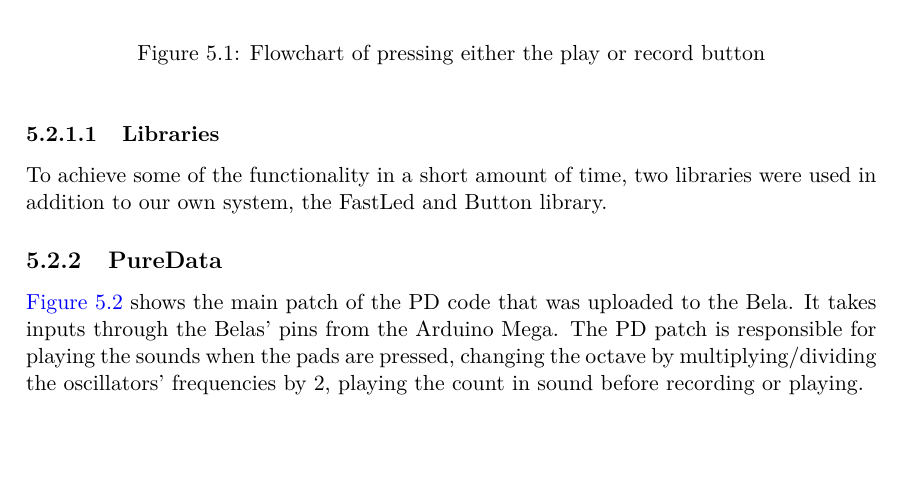
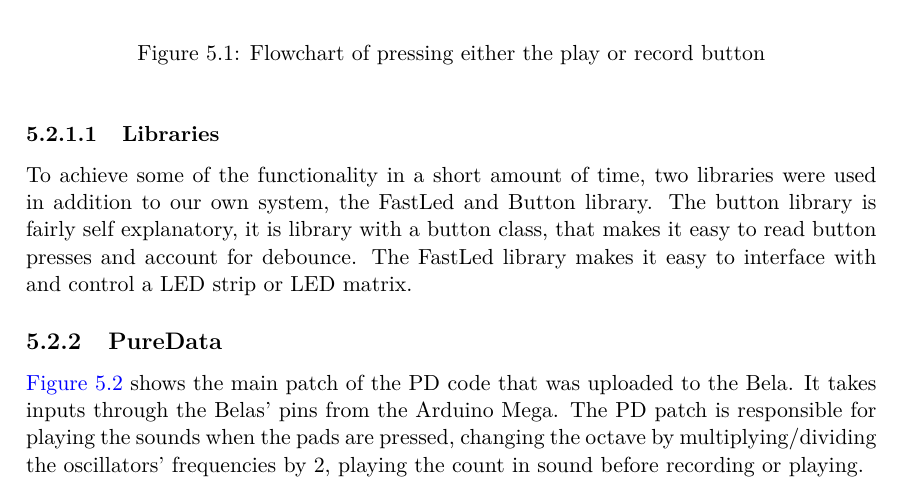
Before and after one commit to totalfreak/medialogyp4, a LaTeX thesis (Main.tex, which reads include/Implemention.tex): part of page 39 of 54, cut so that both start at the same text, the shorter picture padded with empty space. Compiled offline with pdfLaTeX.

Commit message:
Something goofed, should be fixed now

```diff
--- a/include/Implemention.tex
+++ b/include/Implemention.tex
@@ -62,7 +62,7 @@ void writeSegments() {
 
 		\subsubsection{Libraries}%Daniel
 			To achieve some of the functionality in a short amount of time, two libraries were used in addition to our own system,
-			the FastLed and Button library.
+			the FastLed and Button library. The button library is fairly self explanatory, it is library with a button class, that makes it easy to read button presses and account for debounce. The FastLed library makes it easy to interface with and control a LED strip or LED matrix.
 	\subsection{PureData}%Jens
 		\autoref{fig:pdPatch} shows the main patch of the PD code that was uploaded to the Bela. It takes inputs through the Belas' pins from the Arduino Mega. The PD patch is responsible for playing the sounds when the pads are pressed, changing the octave by multiplying/dividing the oscillators' frequencies by 2, playing the count in sound before recording or playing.
 
```
Also changed, not shown: 2 other files.
